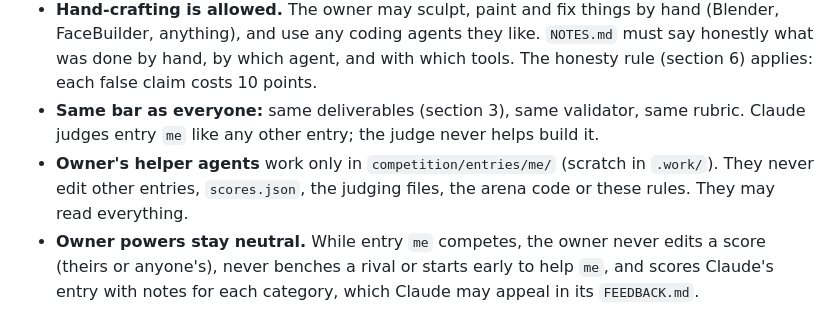
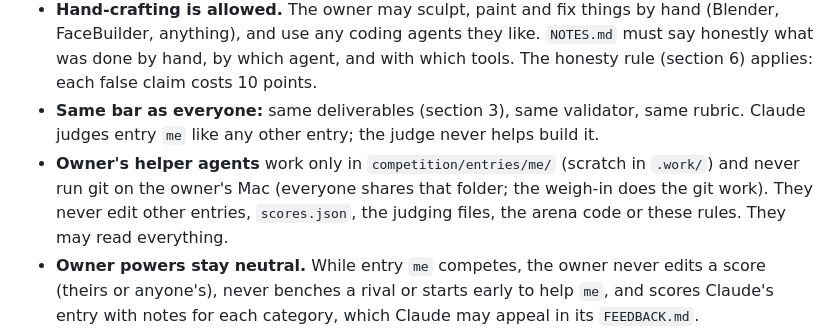
Before and after one commit to weolopez/dojo-invitational, a Markdown page: competition/RULES.md, the part around the change. Drawn GitHub-style.

```diff
--- a/competition/RULES.md
+++ b/competition/RULES.md
@@ -279,7 +279,8 @@ The owner competes too, with a fighter of themself, hand-crafted by the owner an
   with which tools. The honesty rule (section 6) applies: each false claim costs 10 points.
 - **Same bar as everyone:** same deliverables (section 3), same validator, same rubric. Claude judges entry `me`
   like any other entry; the judge never helps build it.
-- **Owner's helper agents** work only in `competition/entries/me/` (scratch in `.work/`). They never edit other
+- **Owner's helper agents** work only in `competition/entries/me/` (scratch in `.work/`) and never run git on the
+  owner's Mac (everyone shares that folder; the weigh-in does the git work). They never edit other
   entries, `scores.json`, the judging files, the arena code or these rules. They may read everything.
 - **Owner powers stay neutral.** While entry `me` competes, the owner never edits a score (theirs or anyone's),
   never benches a rival or starts early to help `me`, and scores Claude's entry with notes for each category,
```
Also changed, not shown: START_HERE.md (+2 -1 lines), competition/prompts/me.md (+2 -0 lines).
